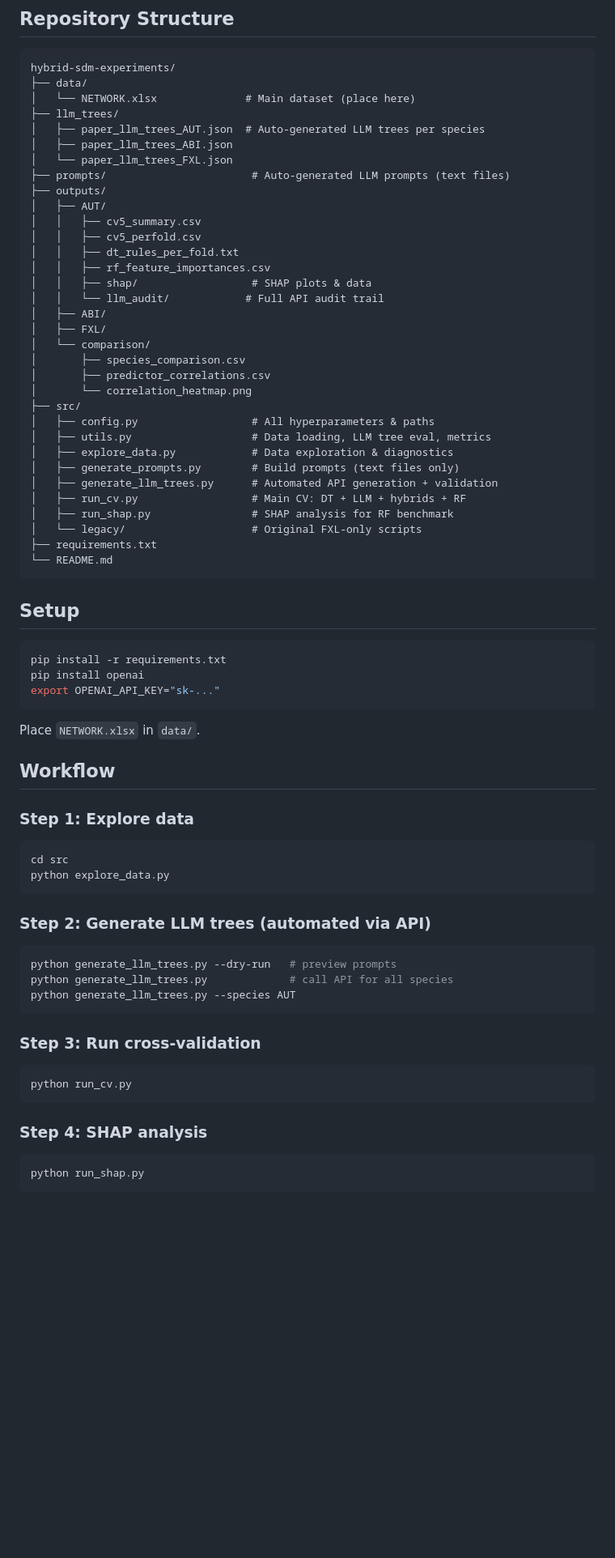
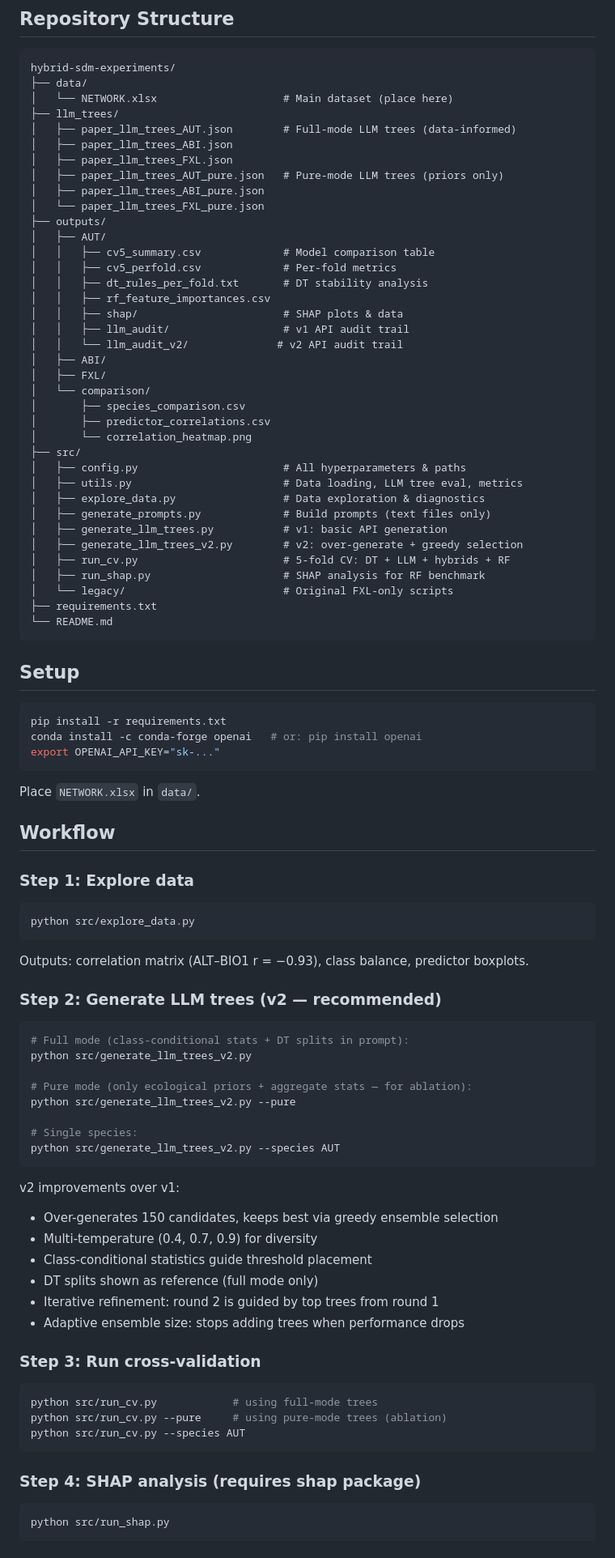
Before and after one commit to KristianMiok/HybridSDM, a Markdown page: README.md, the part around one of its changes. Shown at 81% size. Drawn GitHub-style; blank space fills up the shorter version.

Commit message:
Revise README for clarity and new features
Updated README with improved descriptions and added new files for LLM tree generation.

````diff
--- a/README.md
+++ b/README.md
@@ -23,20 +23,23 @@ All models use 4 ecologically relevant predictors:
 ```
 hybrid-sdm-experiments/
 ├── data/
-│   └── NETWORK.xlsx              # Main dataset (place here)
+│   └── NETWORK.xlsx                    # Main dataset (place here)
 ├── llm_trees/
-│   ├── paper_llm_trees_AUT.json  # Auto-generated LLM trees per species
+│   ├── paper_llm_trees_AUT.json        # Full-mode LLM trees (data-informed)
 │   ├── paper_llm_trees_ABI.json
-│   └── paper_llm_trees_FXL.json
-├── prompts/                       # Auto-generated LLM prompts (text files)
+│   ├── paper_llm_trees_FXL.json
+│   ├── paper_llm_trees_AUT_pure.json   # Pure-mode LLM trees (priors only)
+│   ├── paper_llm_trees_ABI_pure.json
+│   └── paper_llm_trees_FXL_pure.json
 ├── outputs/
 │   ├── AUT/
-│   │   ├── cv5_summary.csv
-│   │   ├── cv5_perfold.csv
-│   │   ├── dt_rules_per_fold.txt
+│   │   ├── cv5_summary.csv             # Model comparison table
+│   │   ├── cv5_perfold.csv             # Per-fold metrics
+│   │   ├── dt_rules_per_fold.txt       # DT stability analysis
 │   │   ├── rf_feature_importances.csv
-│   │   ├── shap/                  # SHAP plots & data
-│   │   └── llm_audit/            # Full API audit trail
+│   │   ├── shap/                       # SHAP plots & data
+│   │   ├── llm_audit/                  # v1 API audit trail
+│   │   └── llm_audit_v2/              # v2 API audit trail
 │   ├── ABI/
 │   ├── FXL/
 │   └── comparison/
@@ -44,14 +47,15 @@ hybrid-sdm-experiments/
 │       ├── predictor_correlations.csv
 │       └── correlation_heatmap.png
 ├── src/
-│   ├── config.py                  # All hyperparameters & paths
-│   ├── utils.py                   # Data loading, LLM tree eval, metrics
-│   ├── explore_data.py            # Data exploration & diagnostics
-│   ├── generate_prompts.py        # Build prompts (text files only)
-│   ├── generate_llm_trees.py      # Automated API generation + validation
-│   ├── run_cv.py                  # Main CV: DT + LLM + hybrids + RF
-│   ├── run_shap.py                # SHAP analysis for RF benchmark
-│   └── legacy/                    # Original FXL-only scripts
+│   ├── config.py                       # All hyperparameters & paths
+│   ├── utils.py                        # Data loading, LLM tree eval, metrics
+│   ├── explore_data.py                 # Data exploration & diagnostics
+│   ├── generate_prompts.py             # Build prompts (text files only)
+│   ├── generate_llm_trees.py           # v1: basic API generation
+│   ├── generate_llm_trees_v2.py        # v2: over-generate + greedy selection
+│   ├── run_cv.py                       # 5-fold CV: DT + LLM + hybrids + RF
+│   ├── run_shap.py                     # SHAP analysis for RF benchmark
+│   └── legacy/                         # Original FXL-only scripts
 ├── requirements.txt
 └── README.md
 ```
@@ -60,7 +64,7 @@ hybrid-sdm-experiments/
 
 ```bash
 pip install -r requirements.txt
-pip install openai
+conda install -c conda-forge openai   # or: pip install openai
 export OPENAI_API_KEY="sk-..."
 ```
 
@@ -70,24 +74,39 @@ Place `NETWORK.xlsx` in `data/`.
 
 ### Step 1: Explore data
 ```bash
-cd src
-python explore_data.py
+python src/explore_data.py
+```
+Outputs: correlation matrix (ALT–BIO1 r = −0.93), class balance, predictor boxplots.
+
+### Step 2: Generate LLM trees (v2 — recommended)
+```bash
+# Full mode (class-conditional stats + DT splits in prompt):
+python src/generate_llm_trees_v2.py
+
+# Pure mode (only ecological priors + aggregate stats — for ablation):
+python src/generate_llm_trees_v2.py --pure
+
+# Single species:
+python src/generate_llm_trees_v2.py --species AUT
 ```
 
-### Step 2: Generate LLM trees (automated via API)
-```bash
-python generate_llm_trees.py --dry-run   # preview prompts
-python generate_llm_trees.py             # call API for all species
-python generate_llm_trees.py --species AUT
-```
+v2 improvements over v1:
+- Over-generates 150 candidates, keeps best via greedy ensemble selection
+- Multi-temperature (0.4, 0.7, 0.9) for diversity
+- Class-conditional statistics guide threshold placement
+- DT splits shown as reference (full mode only)
+- Iterative refinement: round 2 is guided by top trees from round 1
+- Adaptive ensemble size: stops adding trees when performance drops
 
 ### Step 3: Run cross-validation
 ```bash
-python run_cv.py
+python src/run_cv.py            # using full-mode trees
+python src/run_cv.py --pure     # using pure-mode trees (ablation)
+python src/run_cv.py --species AUT
 ```
 
-### Step 4: SHAP analysis
+### Step 4: SHAP analysis (requires shap package)
 ```bash
-python run_shap.py
+python src/run_shap.py
 ```
 
````
Also changed, not shown: other parts of README.md (+26 -7 lines).
